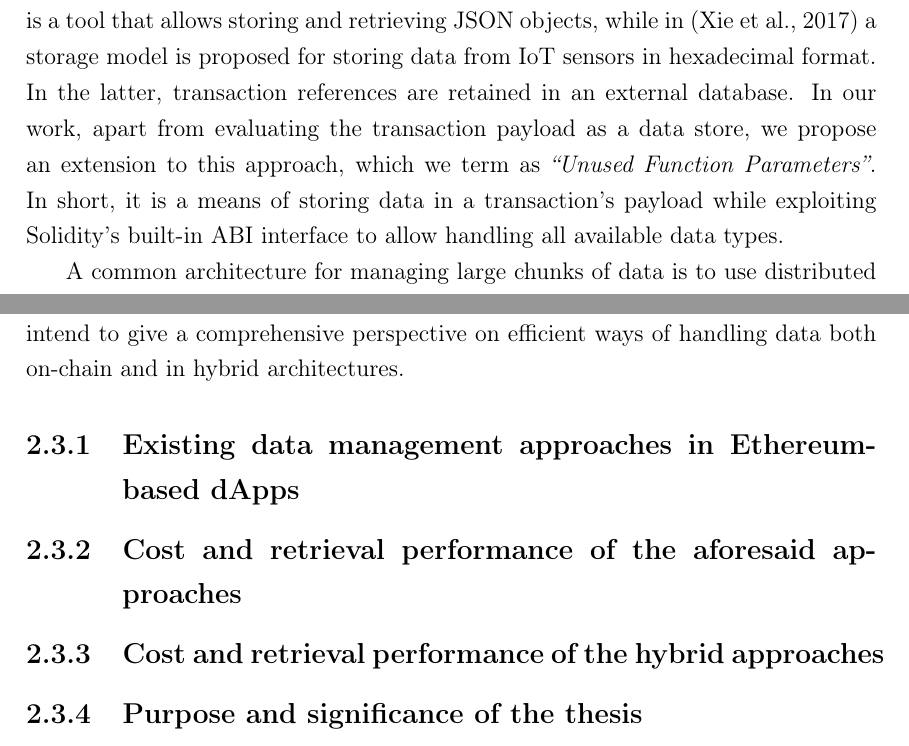
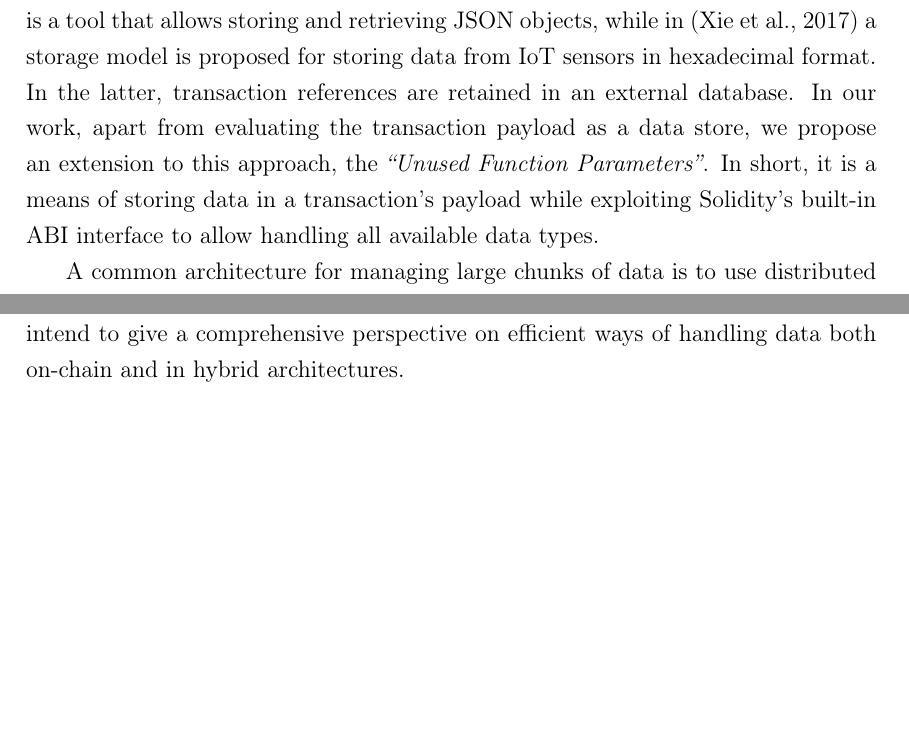
Before and after one commit to perikost/master-thesis, a LaTeX thesis (thesis/Report.tex, which reads thesis/chapters/2_background.tex): two parts of pages 37 and 38 of 77, joined at a grey line, cut so that both start at the same text, the shorter picture padded with empty space. Compiled offline with pdfLaTeX.

Commit message:
Minor adjustments in background

```diff
--- a/thesis/chapters/2_background.tex
+++ b/thesis/chapters/2_background.tex
@@ -457,12 +457,7 @@ Moreover, the subjects at hand approach data discoverability and retrieval diffe
 There are tools for assisting developers to minimize gas consumption, but mostly, the focus is on the program structures rather than the data  \citep{nelaturu_2021, chen_2017, chen_2021}. Among them, we singled out Gasper  \citep{chen_2017}, a cost minimization tool that analyzes bytecode to determine costly patterns in SCs. Its creators used it to analyze approximately 4000 SCs and concluded that three of these patterns were found in the majority of them. This research was continued, and new patterns have been added  \citep{chen_2021}. There is also work on parametric cost bounds in the Ethereum blockchain \citep{albert_2021}.
 
-Data storage cost and gas-saving methods are studied to some extent in the context of specific use cases  \citep{kurt_2020, delgado_2019, westerkamp_2020}. Gas consumption of SCs is examined in  \citep{grech_2020, signer_2018}, but none of them researches the related cost holistically by considering all possible ways of using Ethereum as a data store. In  \citep{consensys}, the use of events as an alternative data storage option was proposed. However, the novel idea of storing data in a transaction’s payload is barely studied. Blockchi \citep{yankov_2018} is a tool that allows storing and retrieving JSON objects, while in  \citep{xie_2017} a storage model is proposed for storing data from IoT sensors in hexadecimal format. In the latter, transaction references are retained in an external database. In our work, apart from evaluating the transaction payload as a data store, we propose an extension to this approach, which we term as \emph{``Unused Function Parameters''}. In short, it is a means of storing data in a transaction's payload while exploiting Solidity's built-in ABI interface to allow handling all available data types.
+Data storage cost and gas-saving methods are studied to some extent in the context of specific use cases  \citep{kurt_2020, delgado_2019, westerkamp_2020}. Gas consumption of SCs is examined in  \citep{grech_2020, signer_2018}, but none of them researches the related cost holistically by considering all possible ways of using Ethereum as a data store. In  \citep{consensys}, the use of events as an alternative data storage option was proposed. However, the novel idea of storing data in a transaction’s payload is barely studied. Blockchi \citep{yankov_2018} is a tool that allows storing and retrieving JSON objects, while in  \citep{xie_2017} a storage model is proposed for storing data from IoT sensors in hexadecimal format. In the latter, transaction references are retained in an external database. In our work, apart from evaluating the transaction payload as a data store, we propose an extension to this approach, the \emph{``Unused Function Parameters''}. In short, it is a means of storing data in a transaction's payload while exploiting Solidity's built-in ABI interface to allow handling all available data types.
 
-A common architecture for managing large chunks of data is to use distributed file systems such as IPFS and Swarm for storage and record the resulting content identifiers in Ethereum. This approach has been studied in several applications, e.g., \citep{hao_j_2018, ren_2021}, but no comments were made on the performance of these platforms nor on the cost of recording the content identifiers. Ramesh et al.\cite{ramesh_2019}, exploited such a scheme to handle IoT data and also studied both local retrieval and upload performances of IPFS and Swarm. In \citep{shen_2019}, IPFS was evaluated for remote and local retrieval latency. In \citep{abdullah_2021} the performance of IPFS in a private network was compared to that of FTP. Furthermore, a recent study conducted by Ismail et al. \cite{aisyah_2022} reviewed several works centered around the performance of distributed file systems. In light of the available literature, it is apparent that the majority of attention is being directed towards IPFS, leading us to believe that Swarm’s performance is an under-researched topic. On top of that, it's worth mentioning that research on Swarm's performance prior to three years ago should now be considered outdated, as a new client \citep{swarm_bee} and updates to the underlying protocols were introduced in 2020 \citep{tron_2020}. Our work is focused on local read-write performance of IPFS and Swarm, and the cost associated with storing the corresponding content identifiers in Ethereum.
+A common architecture for managing large chunks of data is to use distributed file systems such as IPFS and Swarm for storage and record the resulting content identifiers in Ethereum. This approach has been studied in several applications, e.g., \citep{hao_j_2018, ren_2021}, but no comments were made on the performance of these platforms nor on the cost of recording the content identifiers. Ramesh et al.\cite{ramesh_2019}, exploited such a scheme to handle IoT data and also studied both local retrieval and upload performances of IPFS and Swarm. In \citep{shen_2019}, IPFS was evaluated for remote and local retrieval latency. In \citep{abdullah_2021} the performance of IPFS in a private network was compared to that of FTP. Furthermore, a recent study conducted by Ismail et al. \cite{aisyah_2022} reviewed several works centered around the performance of distributed file systems. In light of the available literature, it is apparent that the majority of attention is being directed towards IPFS, leading us to believe that Swarm’s performance is an under-researched topic. On top of that, it's worth mentioning that research on Swarm's performance prior to three years ago should now be considered outdated, as a new client \citep{swarm_bee} and updates to the underlying protocols were introduced in 2020 \citep{tron_2020}. \hl{Our work is focused on local read-write performance of IPFS and Swarm, and the cost associated with storing the corresponding content identifiers in Ethereum.}
 
 In conclusion, even though the necessity of minimizing gas consumption is recognized in the literature, existing studies focus mainly on program structures or inefficient patterns. At the same time, efficient data management is an under-researched topic despite the fact that it is an essential part of DApps. In this work, through the research question we posed and the corresponding research we conducted, we intend to give a comprehensive perspective on efficient ways of handling data both on-chain and in hybrid architectures.
-
-\subsection{Existing data management approaches in Ethereum-based dApps}\label{subsection:}
-\subsection{Cost and retrieval performance of the aforesaid approaches}\label{subsection:}
-\subsection{Cost and retrieval performance of the hybrid approaches}\label{subsection:}
-\subsection{Purpose and significance of the thesis}\label{subsection:}
```
Also changed, not shown: thesis/chapters/2_background.tex (8 more changed lines).
